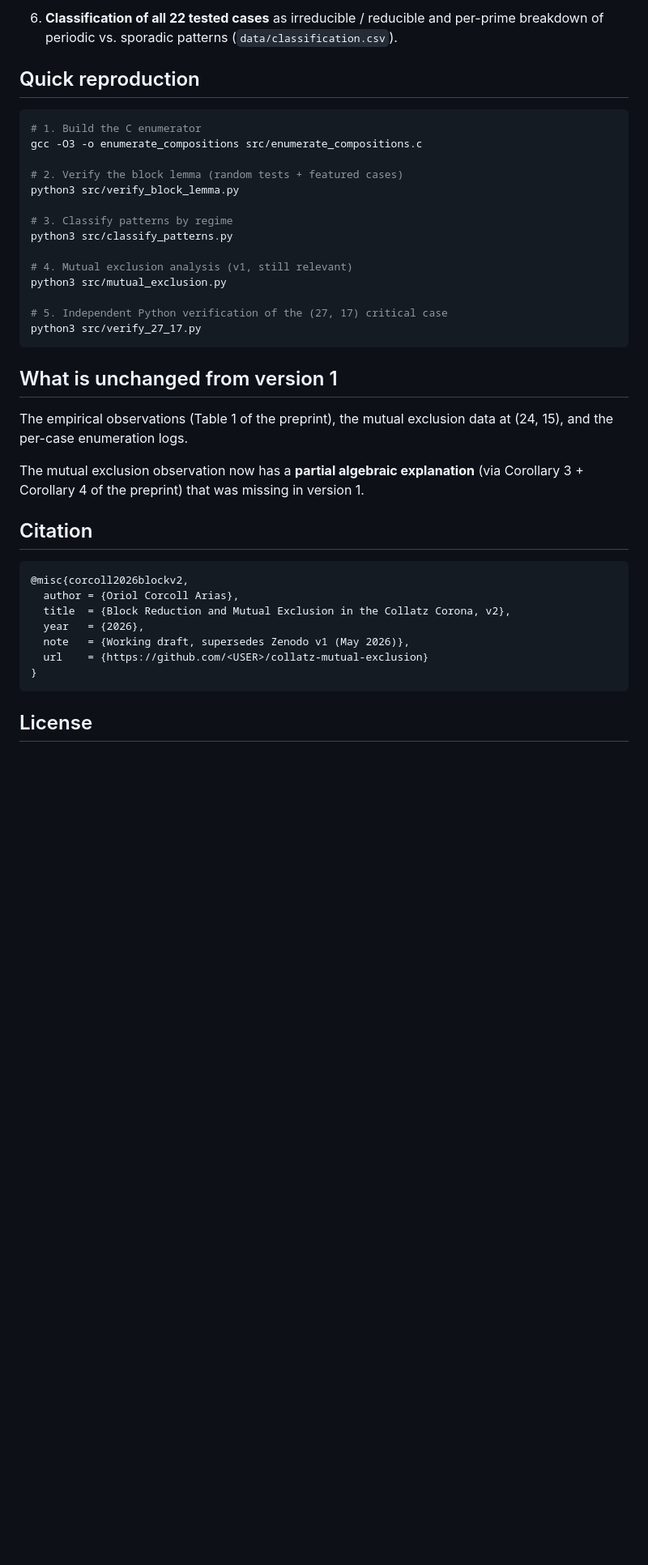
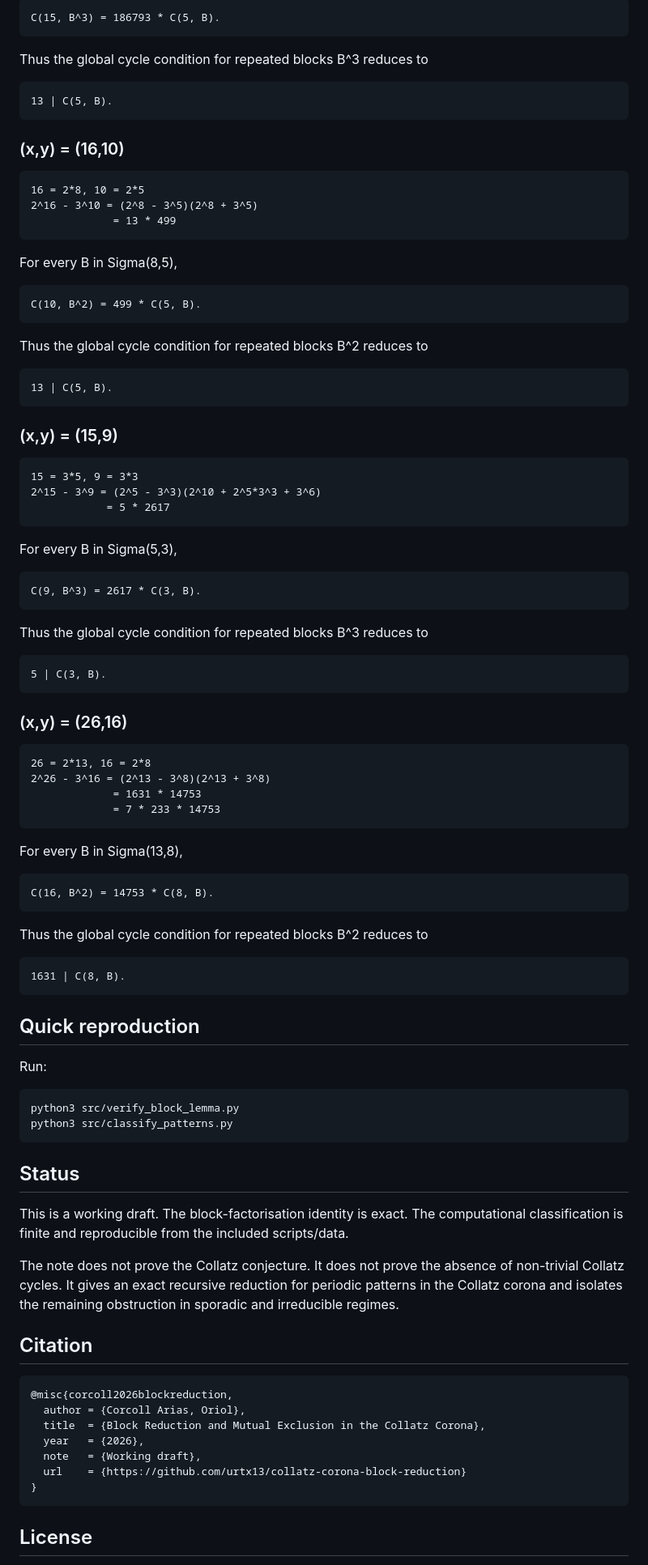
Before and after one commit to urtx13/collatz-corona-block-reduction, a Markdown page: README.md, the part around one of its changes. Shown at 81% size. Rendered like a GitHub page; blank space fills up the shorter version.

Commit message:
Revise README to match block reduction draft

````diff
--- a/README.md
+++ b/README.md
@@ -80,47 +62,75 @@ Oriol Corcoll Arias (working draft, May 2026).
 
-  6. **Classification of all 22 tested cases** as irreducible / reducible
-     and per-prime breakdown of periodic vs. sporadic patterns
-     (`data/classification.csv`).
+    C(15, B^3) = 186793 * C(5, B).
+
+Thus the global cycle condition for repeated blocks B^3 reduces to
+
+    13 | C(5, B).
+
+### (x,y) = (16,10)
+
+    16 = 2*8, 10 = 2*5
+    2^16 - 3^10 = (2^8 - 3^5)(2^8 + 3^5)
+                 = 13 * 499
+
+For every B in Sigma(8,5),
+
+    C(10, B^2) = 499 * C(5, B).
+
+Thus the global cycle condition for repeated blocks B^2 reduces to
+
+    13 | C(5, B).
+
+### (x,y) = (15,9)
+
+    15 = 3*5, 9 = 3*3
+    2^15 - 3^9 = (2^5 - 3^3)(2^10 + 2^5*3^3 + 3^6)
+                = 5 * 2617
+
+For every B in Sigma(5,3),
+
+    C(9, B^3) = 2617 * C(3, B).
+
+Thus the global cycle condition for repeated blocks B^3 reduces to
+
+    5 | C(3, B).
+
+### (x,y) = (26,16)
+
+    26 = 2*13, 16 = 2*8
+    2^26 - 3^16 = (2^13 - 3^8)(2^13 + 3^8)
+                 = 1631 * 14753
+                 = 7 * 233 * 14753
+
+For every B in Sigma(13,8),
+
+    C(16, B^2) = 14753 * C(8, B).
+
+Thus the global cycle condition for repeated blocks B^2 reduces to
+
+    1631 | C(8, B).
 
 ## Quick reproduction
 
-```bash
-# 1. Build the C enumerator
-gcc -O3 -o enumerate_compositions src/enumerate_compositions.c
+Run:
 
-# 2. Verify the block lemma (random tests + featured cases)
-python3 src/verify_block_lemma.py
+    python3 src/verify_block_lemma.py
+    python3 src/classify_patterns.py
 
-# 3. Classify patterns by regime
-python3 src/classify_patterns.py
+## Status
 
-# 4. Mutual exclusion analysis (v1, still relevant)
-python3 src/mutual_exclusion.py
+This is a working draft. The block-factorisation identity is exact. The computational classification is finite and reproducible from the included scripts/data.
 
-# 5. Independent Python verification of the (27, 17) critical case
-python3 src/verify_27_17.py
-```
-
-## What is unchanged from version 1
-
-The empirical observations (Table 1 of the preprint), the mutual
-exclusion data at (24, 15), and the per-case enumeration logs.
-
-The mutual exclusion observation now has a **partial algebraic
-explanation** (via Corollary 3 + Corollary 4 of the preprint) that
-was missing in version 1.
+The note does not prove the Collatz conjecture. It does not prove the absence of non-trivial Collatz cycles. It gives an exact recursive reduction for periodic patterns in the Collatz corona and isolates the remaining obstruction in sporadic and irreducible regimes.
 
 ## Citation
 
-```bibtex
-@misc{corcoll2026blockv2,
-  author = {Oriol Corcoll Arias},
-  title  = {Block Reduction and Mutual Exclusion in the Collatz Corona, v2},
-  year   = {2026},
-  note   = {Working draft, supersedes Zenodo v1 (May 2026)},
-  url    = {https://github.com/<USER>/collatz-mutual-exclusion}
-}
-```
+    @misc{corcoll2026blockreduction,
+      author = {Corcoll Arias, Oriol},
+      title  = {Block Reduction and Mutual Exclusion in the Collatz Corona},
+      year   = {2026},
+      note   = {Working draft},
+      url    = {https://github.com/urtx13/collatz-corona-block-reduction}
+    }
 
 ## License
 
````
Also changed, not shown: other parts of README.md (+43 -61 lines).
